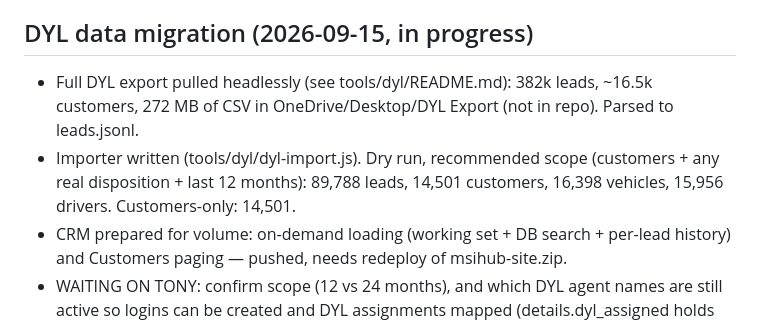
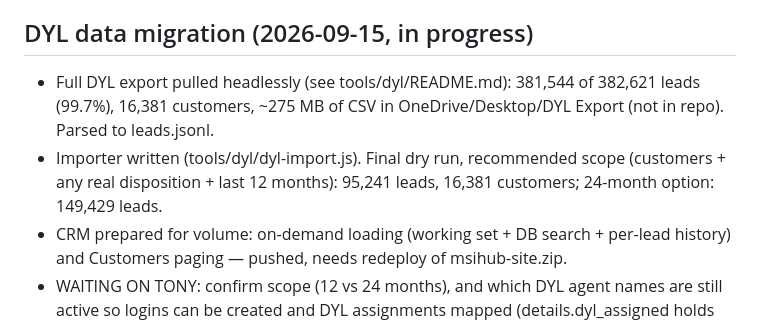
Before and after one commit to tonyfballo-star/MaxSave-CRM, a Markdown page: HANDOFF.md, the part around the change. GitHub-like rendering.

Commit message:
Handoff: final DYL pull counts
Co-Authored-By: Claude Fable 5.1 <noreply@anthropic.com>

```diff
--- a/HANDOFF.md
+++ b/HANDOFF.md
@@ -25,8 +25,8 @@ Read this first when picking up on another machine. Start Claude Code in this fo
 - **Custom domain:** msihub.com is taken (since 2015). Available: msihub.app, msihub.io, getmsihub.com. `maxsavehub.com` was registered 2026-07-02 — possibly Tony's; ask. Connect via Netlify → Domain management, then update Supabase Site URL + Redirect URLs.
 
 ## DYL data migration (2026-09-15, in progress)
-- Full DYL export pulled headlessly (see tools/dyl/README.md): 382k leads, ~16.5k customers, 272 MB of CSV in OneDrive/Desktop/DYL Export (not in repo). Parsed to leads.jsonl.
-- Importer written (tools/dyl/dyl-import.js). Dry run, recommended scope (customers + any real disposition + last 12 months): 89,788 leads, 14,501 customers, 16,398 vehicles, 15,956 drivers. Customers-only: 14,501.
+- Full DYL export pulled headlessly (see tools/dyl/README.md): 381,544 of 382,621 leads (99.7%), 16,381 customers, ~275 MB of CSV in OneDrive/Desktop/DYL Export (not in repo). Parsed to leads.jsonl.
+- Importer written (tools/dyl/dyl-import.js). Final dry run, recommended scope (customers + any real disposition + last 12 months): 95,241 leads, 16,381 customers; 24-month option: 149,429 leads.
 - CRM prepared for volume: on-demand loading (working set + DB search + per-lead history) and Customers paging — pushed, needs redeploy of msihub-site.zip.
 - WAITING ON TONY: confirm scope (12 vs 24 months), and which DYL agent names are still active so logins can be created and DYL assignments mapped (details.dyl_assigned holds the name).
 - After import: reconcile details.dyl_assigned → agent_id once agent logins exist; consider Supabase Pro if DB > 500 MB.
```
